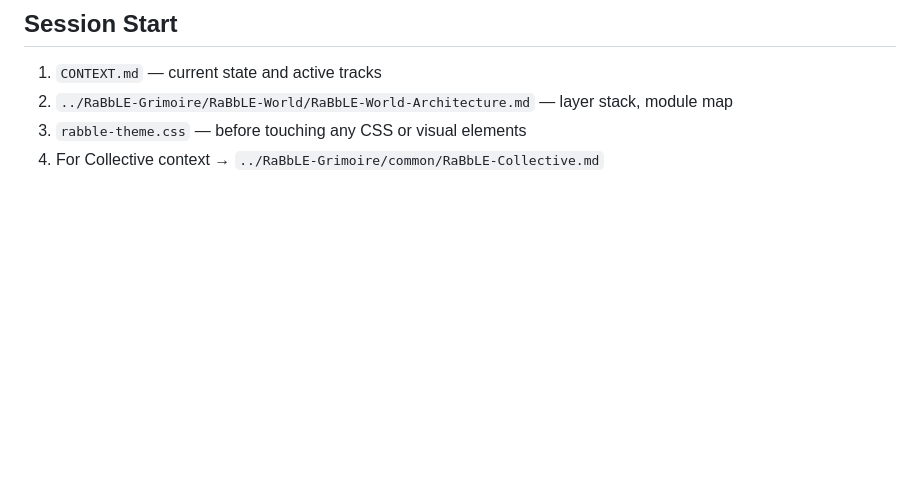
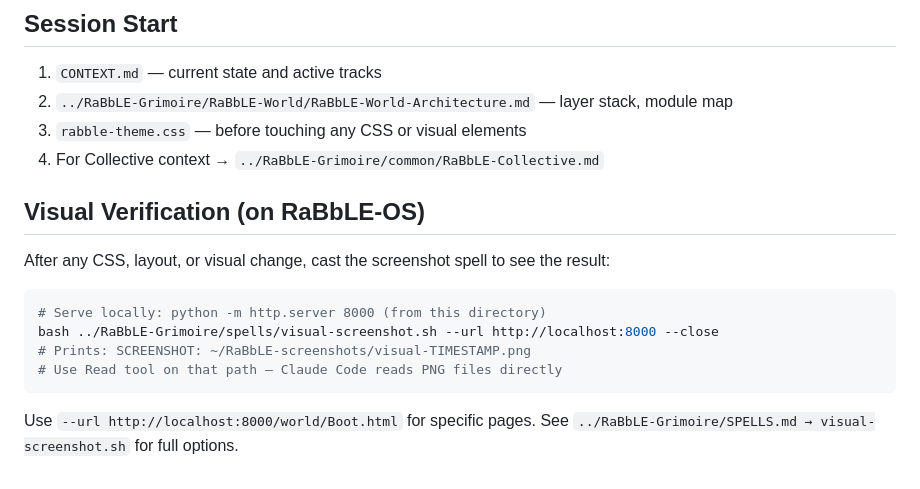
Before and after one commit to RaBbLE-Collective/RaBbLE-World, a Markdown page: AGENT.md, the part around the change. GitHub-like rendering; blank space fills up the shorter version.

Commit message:
transcribe ~ world >> visual-screenshot spell wired into session start // %VISUAL_CAST%

````diff
--- a/AGENT.md
+++ b/AGENT.md
@@ -75,3 +75,16 @@ See Grimoire: `../RaBbLE-Grimoire/common/RaBbLE-CommitStyle.md` (Pulse Protocol)
 2. `../RaBbLE-Grimoire/RaBbLE-World/RaBbLE-World-Architecture.md` — layer stack, module map
 3. `rabble-theme.css` — before touching any CSS or visual elements
 4. For Collective context → `../RaBbLE-Grimoire/common/RaBbLE-Collective.md`
+
+## Visual Verification (on RaBbLE-OS)
+
+After any CSS, layout, or visual change, cast the screenshot spell to see the result:
+
+```bash
+# Serve locally: python -m http.server 8000 (from this directory)
+bash ../RaBbLE-Grimoire/spells/visual-screenshot.sh --url http://localhost:8000 --close
+# Prints: SCREENSHOT: ~/RaBbLE-screenshots/visual-TIMESTAMP.png
+# Use Read tool on that path — Claude Code reads PNG files directly
+```
+
+Use `--url http://localhost:8000/world/Boot.html` for specific pages. See `../RaBbLE-Grimoire/SPELLS.md → visual-screenshot.sh` for full options.
````
